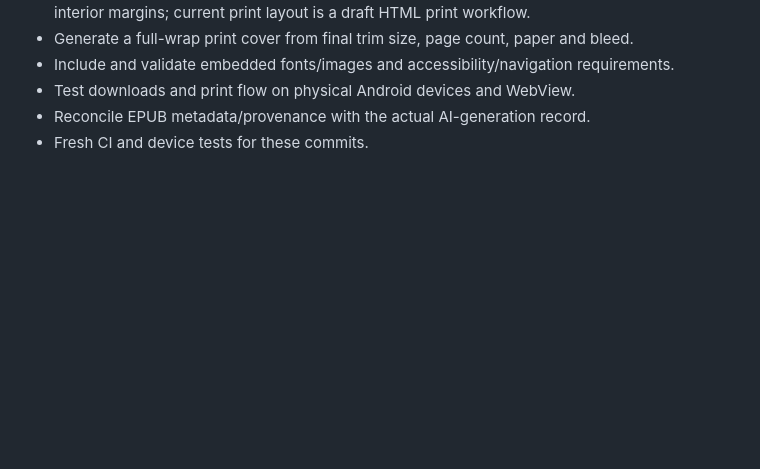
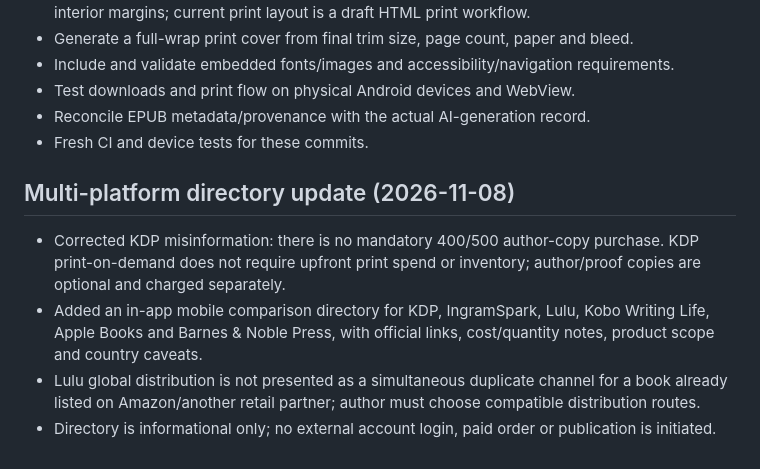
Before and after one commit to WordFlowApp/LIVRA-, a Markdown page: LIBRA_VOZ_5.0_AMAZON_KDP_MODULE.md, the part around the change. Rendered like a GitHub page; blank space fills up the shorter version.

Commit message:
Document verified multi-platform publishing directory and KDP no-minimum correction

```diff
--- a/LIBRA_VOZ_5.0_AMAZON_KDP_MODULE.md
+++ b/LIBRA_VOZ_5.0_AMAZON_KDP_MODULE.md
@@ -84,3 +84,9 @@ Still pending before describing files as KDP-ready:
 - Test downloads and print flow on physical Android devices and WebView.
 - Reconcile EPUB metadata/provenance with the actual AI-generation record.
 - Fresh CI and device tests for these commits.
+
+## Multi-platform directory update (2026-11-08)
+- Corrected KDP misinformation: there is no mandatory 400/500 author-copy purchase. KDP print-on-demand does not require upfront print spend or inventory; author/proof copies are optional and charged separately.
+- Added an in-app mobile comparison directory for KDP, IngramSpark, Lulu, Kobo Writing Life, Apple Books and Barnes & Noble Press, with official links, cost/quantity notes, product scope and country caveats.
+- Lulu global distribution is not presented as a simultaneous duplicate channel for a book already listed on Amazon/another retail partner; author must choose compatible distribution routes.
+- Directory is informational only; no external account login, paid order or publication is initiated.
```
